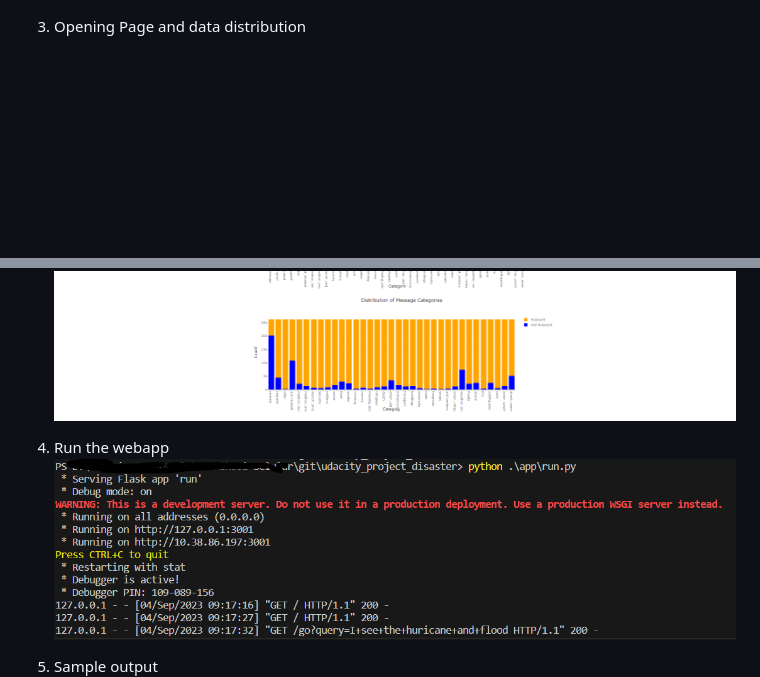
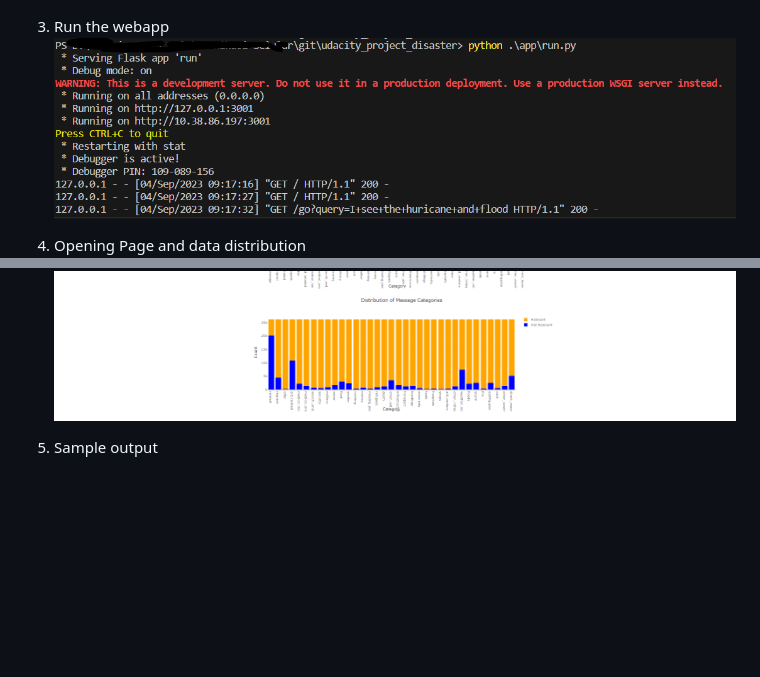
Before and after one commit to Rifyal-Rac/Project_Disaster_Udc, a Markdown page: README.md, 2 parts joined by grey strips. Rendered like a GitHub page; blank space fills up the shorter version.

Commit message:
Update codebase

```diff
--- a/README.md
+++ b/README.md
@@ -57,11 +57,11 @@ To set up your database and model, follow these commands in the project's root d
 2. Run the model pipeline
 ![image](https://github.com/Rifyal-Rac/Project_Disaster_Udc/blob/main/capture/2Run%20the%20model%20pipeline.png)
 
-3. Opening Page and data distribution
+3. Run the webapp
+![image](https://github.com/Rifyal-Rac/Project_Disaster_Udc/blob/main/capture/3Run%20webapp.png)
+
+4. Opening Page and data distribution
 ![image](https://github.com/Rifyal-Rac/Project_Disaster_Udc/blob/main/capture/1Opening%20Page%20with%20training%20data%20distribution.png)
-
-4. Run the webapp
-![image](https://github.com/Rifyal-Rac/Project_Disaster_Udc/blob/main/capture/3Run%20webapp.png)
 
 5. Sample output
 ![image](https://github.com/Rifyal-Rac/Project_Disaster_Udc/blob/main/capture/5Result%20output.png)
```
